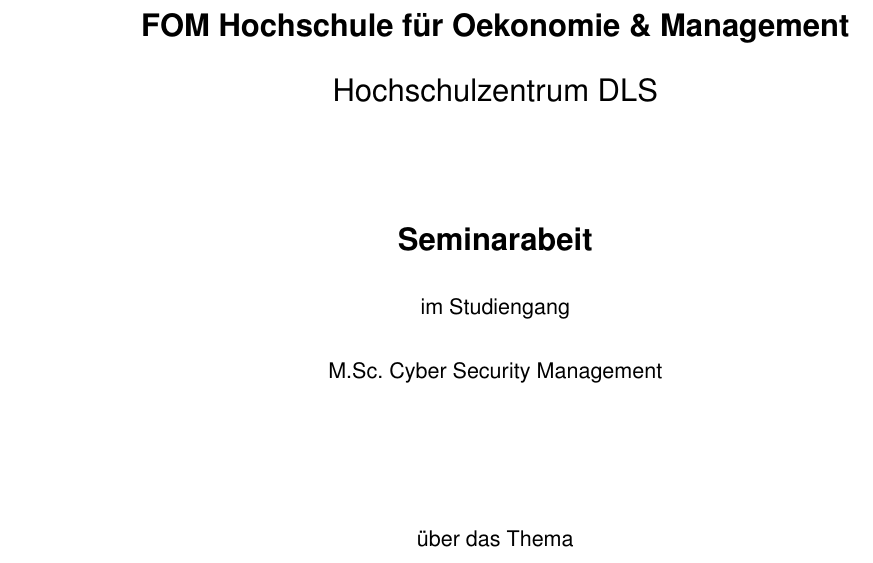
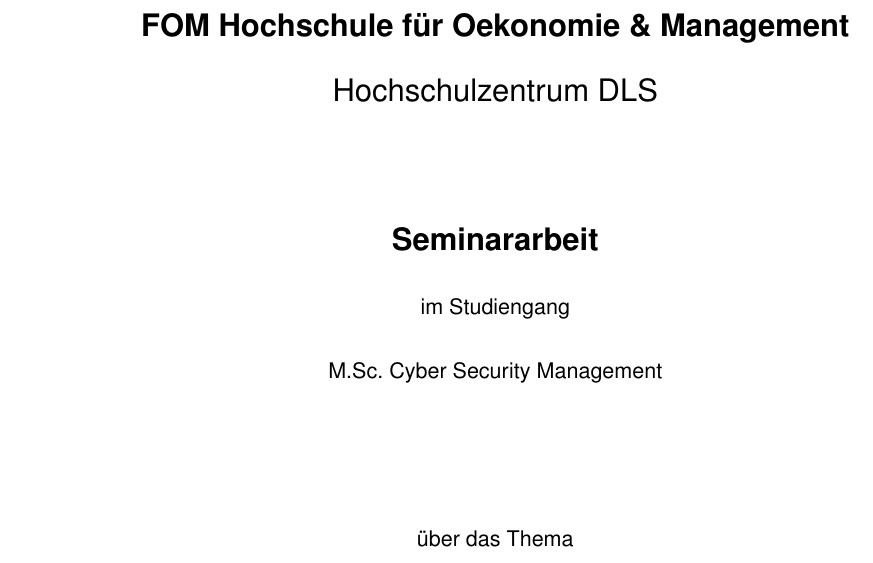
Before and after one commit to NoWo2000/FOM-Template-LaTex, a LaTeX thesis (thesis_main.tex, which reads skripte/meta.tex): part of page 1 of 13, cut so that both start at the same text. Compiled offline with pdfLaTeX.

Commit message:
Update meta.tex

```diff
--- a/skripte/meta.tex
+++ b/skripte/meta.tex
@@ -40,7 +40,7 @@
 \newcommand{\myStudiengang}{M.Sc. Cyber Security Management}
 
 % Art der Arbeit
-\newcommand{\myThesisArt}{Seminarabeit}
+\newcommand{\myThesisArt}{Seminararbeit}
 
 % Zu erlangender akademische Grad
 \newcommand{\myAkademischerGrad}{Kein Titel}
```
